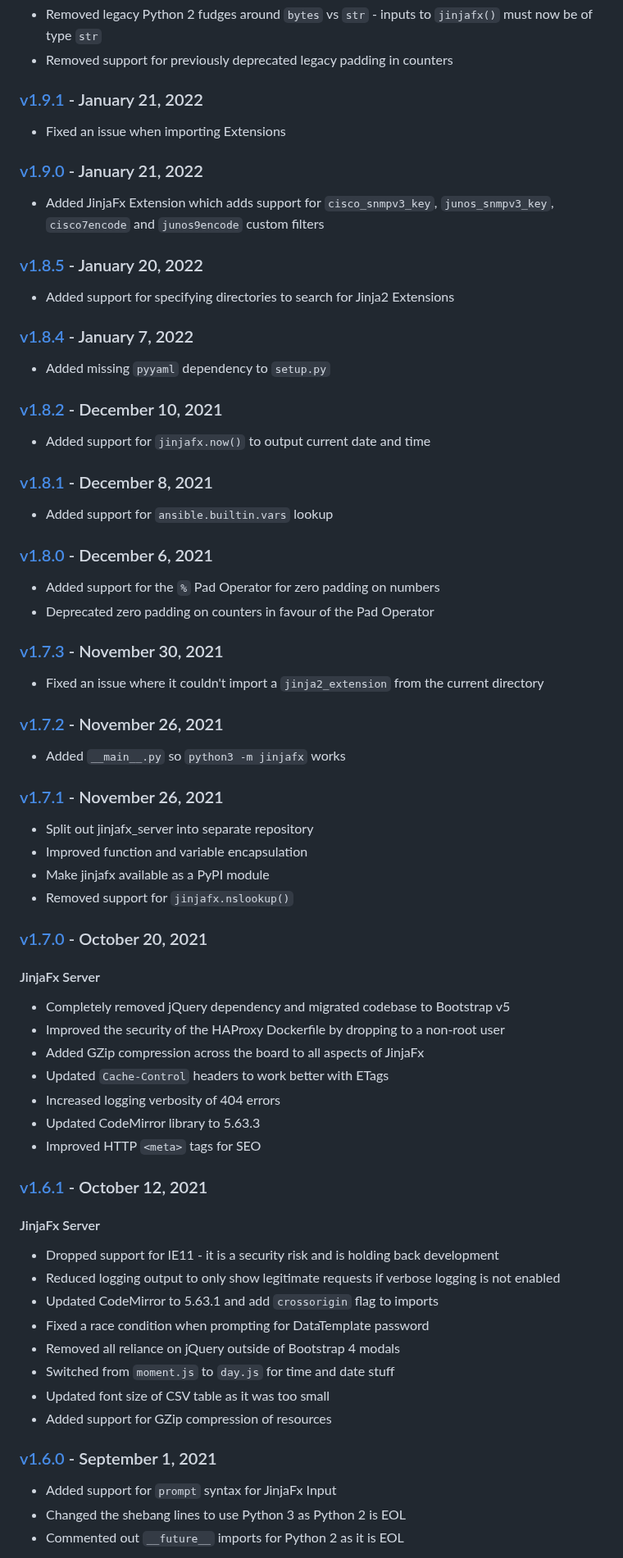
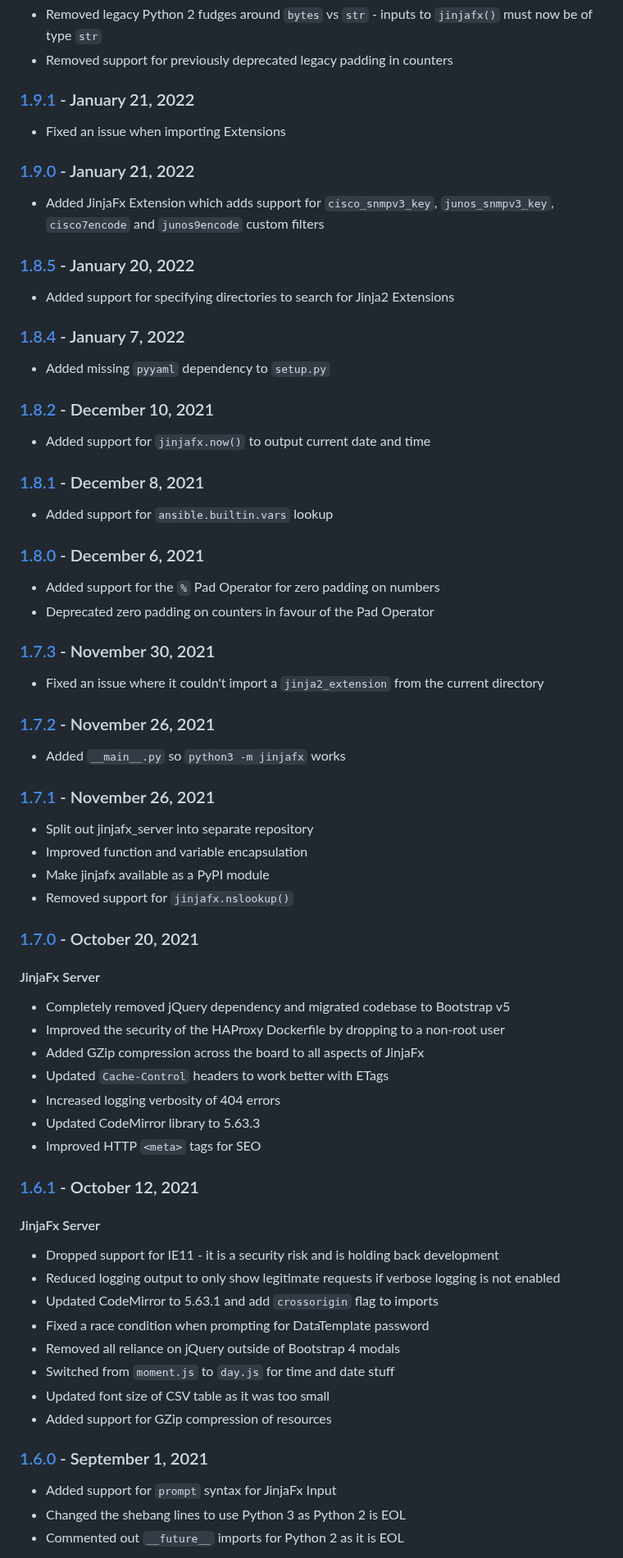
Before and after one commit to cmason3/jinjafx, a Markdown page: CHANGELOG.md, the part around one of its changes. Shown at 82% size. Drawn GitHub-style.

```diff
--- a/CHANGELOG.md
+++ b/CHANGELOG.md
@@ -244,41 +244,41 @@ Updated `to_yaml` and `to_nice_yaml` to use `SafeDumper`
 - Removed legacy Python 2 fudges around `bytes` vs `str` - inputs to `jinjafx()` must now be of type `str`
 - Removed support for previously deprecated legacy padding in counters
 
-### [v1.9.1] - January 21, 2022
+### [1.9.1] - January 21, 2022
 - Fixed an issue when importing Extensions
 
-### [v1.9.0] - January 21, 2022
+### [1.9.0] - January 21, 2022
 - Added JinjaFx Extension which adds support for `cisco_snmpv3_key`, `junos_snmpv3_key`, `cisco7encode` and `junos9encode` custom filters
 
-### [v1.8.5] - January 20, 2022
+### [1.8.5] - January 20, 2022
 - Added support for specifying directories to search for Jinja2 Extensions
 
-### [v1.8.4] - January 7, 2022
+### [1.8.4] - January 7, 2022
 - Added missing `pyyaml` dependency to `setup.py`
 
-### [v1.8.2] - December 10, 2021
+### [1.8.2] - December 10, 2021
 - Added support for `jinjafx.now()` to output current date and time
 
-### [v1.8.1] - December 8, 2021
+### [1.8.1] - December 8, 2021
 - Added support for `ansible.builtin.vars` lookup
 
-### [v1.8.0] - December 6, 2021
+### [1.8.0] - December 6, 2021
 - Added support for the `%` Pad Operator for zero padding on numbers
 - Deprecated zero padding on counters in favour of the Pad Operator
 
-### [v1.7.3] - November 30, 2021
+### [1.7.3] - November 30, 2021
 - Fixed an issue where it couldn't import a `jinja2_extension` from the current directory
 
-### [v1.7.2] - November 26, 2021
+### [1.7.2] - November 26, 2021
 - Added `__main__.py` so `python3 -m jinjafx` works
 
-### [v1.7.1] - November 26, 2021
+### [1.7.1] - November 26, 2021
 - Split out jinjafx_server into separate repository
 - Improved function and variable encapsulation
 - Make jinjafx available as a PyPI module
 - Removed support for `jinjafx.nslookup()`
 
-### [v1.7.0] - October 20, 2021
+### [1.7.0] - October 20, 2021
 #### JinjaFx Server
 - Completely removed jQuery dependency and migrated codebase to Bootstrap v5
 - Improved the security of the HAProxy Dockerfile by dropping to a non-root user
@@ -288,7 +288,7 @@ Updated `to_yaml` and `to_nice_yaml` to use `SafeDumper`
 - Updated CodeMirror library to 5.63.3
 - Improved HTTP `<meta>` tags for SEO
 
-### [v1.6.1] - October 12, 2021
+### [1.6.1] - October 12, 2021
 #### JinjaFx Server
 - Dropped support for IE11 - it is a security risk and is holding back development
 - Reduced logging output to only show legitimate requests if verbose logging is not enabled
@@ -299,7 +299,7 @@ Updated `to_yaml` and `to_nice_yaml` to use `SafeDumper`
 - Updated font size of CSV table as it was too small
 - Added support for GZip compression of resources
 
-### [v1.6.0] - September 1, 2021
+### [1.6.0] - September 1, 2021
 - Added support for `prompt` syntax for JinjaFx Input
 - Changed the shebang lines to use Python 3 as Python 2 is EOL
 - Commented out `__future__` imports for Python 2 as it is EOL
```
Also changed, not shown: other parts of CHANGELOG.md (+193 -193 lines).
